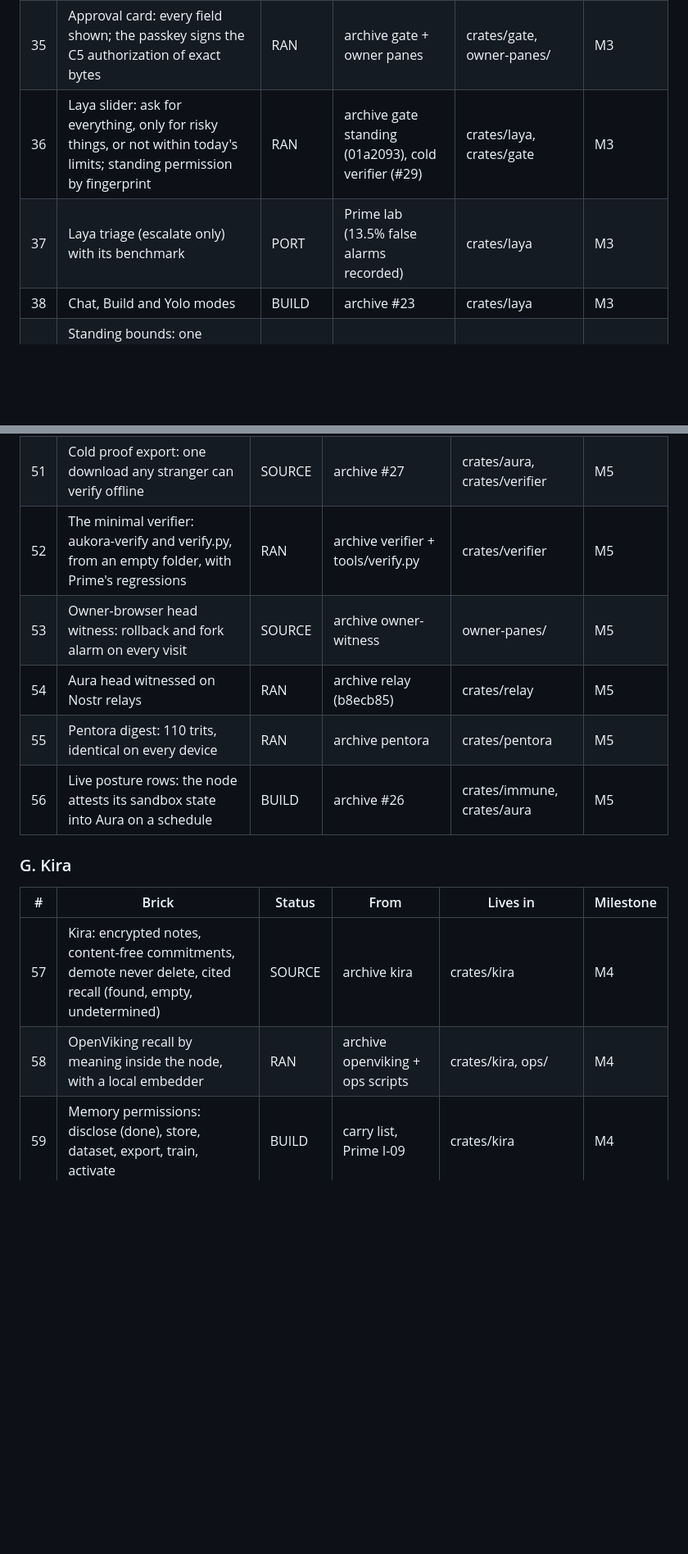
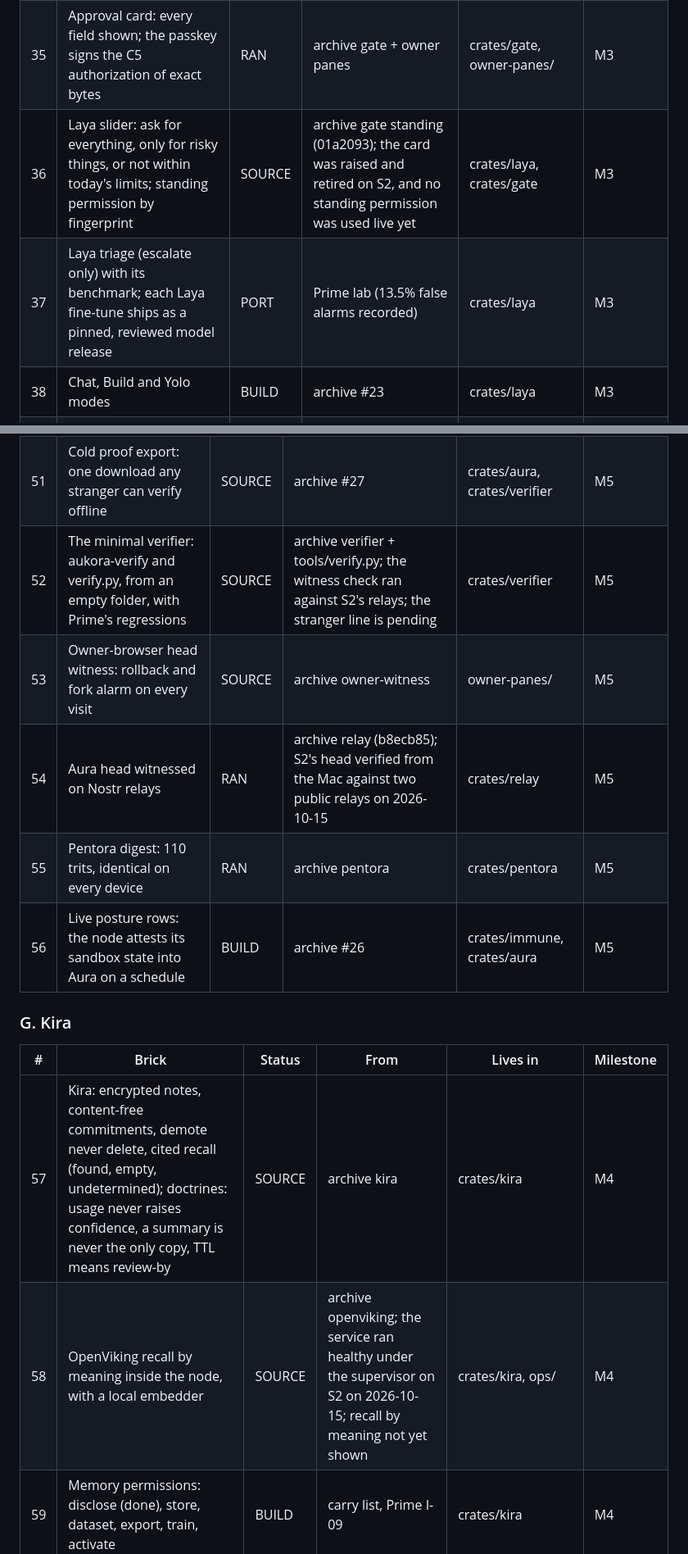
Before and after one commit to aumara-xyz/aukora-sovereign, a Markdown page: NORTH-STAR.md, 2 parts joined by grey strips. Shown at 82% size. Drawn GitHub-style; blank space fills up the shorter version.

```diff
--- a/NORTH-STAR.md
+++ b/NORTH-STAR.md
@@ -145,8 +146,8 @@ never dropped; Peter decides when.
 | 33 | Gate: exact-bytes proposals, consumed once, recovery sweep, crash injection at every transition | RAN | archive gate | crates/gate | M3 |
 | 34 | Retire and reconcile (Prime I1-I9): a declined or interrupted proposal never blocks its target | RAN | archive gate (#32), Prime #7 | crates/gate | M3 |
 | 35 | Approval card: every field shown; the passkey signs the C5 authorization of exact bytes | RAN | archive gate + owner panes | crates/gate, owner-panes/ | M3 |
-| 36 | Laya slider: ask for everything, only for risky things, or not within today's limits; standing permission by fingerprint | RAN | archive gate standing (01a2093), cold verifier (#29) | crates/laya, crates/gate | M3 |
-| 37 | Laya triage (escalate only) with its benchmark | PORT | Prime lab (13.5% false alarms recorded) | crates/laya | M3 |
+| 36 | Laya slider: ask for everything, only for risky things, or not within today's limits; standing permission by fingerprint | SOURCE | archive gate standing (01a2093); the card was raised and retired on S2, and no standing permission was used live yet | crates/laya, crates/gate | M3 |
+| 37 | Laya triage (escalate only) with its benchmark; each Laya fine-tune ships as a pinned, reviewed model release | PORT | Prime lab (13.5% false alarms recorded) | crates/laya | M3 |
 | 38 | Chat, Build and Yolo modes | BUILD | archive #23 | crates/laya | M3 |
 | 39 | Standing bounds: one signature, one folder, N commands, enforced by the cage | BUILD | Buzz shim design | crates/laya, crates/launcher | M3 |
 | 40 | Three-valued decisions: Deny, Unknown, Allow; Unknown never becomes Allow | RAN | archive gate | crates/gate | M3 |
@@ -169,17 +170,17 @@ never dropped; Peter decides when.
 |---|---|---|---|---|---|
 | 50 | Aura: one signed record, two arms, export with proofs (vectors at 1 to 32) | RAN | archive aura | crates/aura | M5 |
 | 51 | Cold proof export: one download any stranger can verify offline | SOURCE | archive #27 | crates/aura, crates/verifier | M5 |
-| 52 | The minimal verifier: aukora-verify and verify.py, from an empty folder, with Prime's regressions | RAN | archive verifier + tools/verify.py | crates/verifier | M5 |
+| 52 | The minimal verifier: aukora-verify and verify.py, from an empty folder, with Prime's regressions | SOURCE | archive verifier + tools/verify.py; the witness check ran against S2's relays; the stranger line is pending | crates/verifier | M5 |
 | 53 | Owner-browser head witness: rollback and fork alarm on every visit | SOURCE | archive owner-witness | owner-panes/ | M5 |
-| 54 | Aura head witnessed on Nostr relays | RAN | archive relay (b8ecb85) | crates/relay | M5 |
+| 54 | Aura head witnessed on Nostr relays | RAN | archive relay (b8ecb85); S2's head verified from the Mac against two public relays on 2026-10-15 | crates/relay | M5 |
 | 55 | Pentora digest: 110 trits, identical on every device | RAN | archive pentora | crates/pentora | M5 |
 | 56 | Live posture rows: the node attests its sandbox state into Aura on a schedule | BUILD | archive #26 | crates/immune, crates/aura | M5 |
 
 ### G. Kira
 | # | Brick | Status | From | Lives in | Milestone |
 |---|---|---|---|---|---|
-| 57 | Kira: encrypted notes, content-free commitments, demote never delete, cited recall (found, empty, undetermined) | SOURCE | archive kira | crates/kira | M4 |
-| 58 | OpenViking recall by meaning inside the node, with a local embedder | RAN | archive openviking + ops scripts | crates/kira, ops/ | M4 |
+| 57 | Kira: encrypted notes, content-free commitments, demote never delete, cited recall (found, empty, undetermined); doctrines: usage never raises confidence, a summary is never the only copy, TTL means review-by | SOURCE | archive kira | crates/kira | M4 |
+| 58 | OpenViking recall by meaning inside the node, with a local embedder | SOURCE | archive openviking; the service ran healthy under the supervisor on S2 on 2026-10-15; recall by meaning not yet shown | crates/kira, ops/ | M4 |
 | 59 | Memory permissions: disclose (done), store, dataset, export, train, activate | BUILD | carry list, Prime I-09 | crates/kira | M4 |
 | 60 | Encrypted memory backup on relays and between the owner's own nodes | BUILD | archive #65, Prime records plan | crates/kira, crates/messaging | M6 |
 | 61 | Member exit: export keys, memory and receipts; verify offline; restore with original ids | BUILD | archive #66, Prime #4 | crates/supervisor, crates/verifier | M7 |
```
Also changed, not shown: other parts of NORTH-STAR.md (+27 -19 lines).
